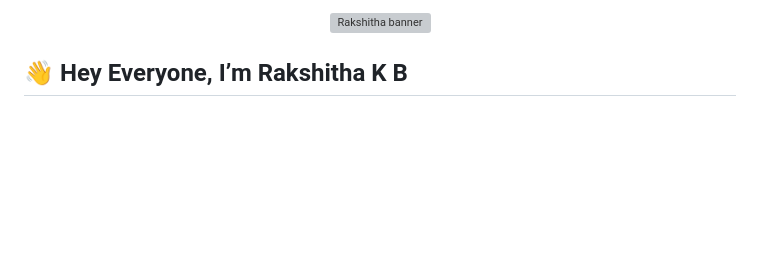
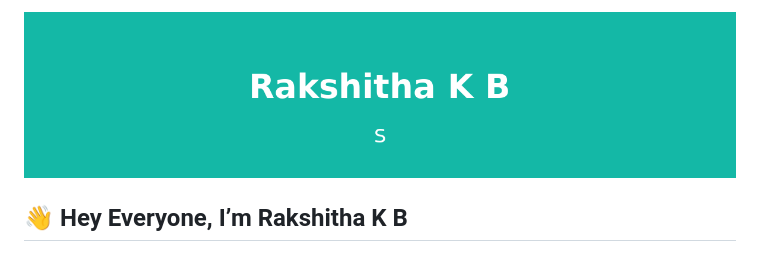
Before and after one commit to rakshithakb5/rakshithakb5, a Markdown page: README.md, the part around the change. GitHub-like rendering; pictures changed too: assets/banner_spaced.gif (added); blank space fills up the shorter version; grey boxes are pictures that could not be loaded.

Commit message:
updated the banner

```diff
--- a/README.md
+++ b/README.md
@@ -1,5 +1,5 @@
 <p align="center">
-  <img src="assets/banner.svg" alt="Rakshitha banner" width="100%" />
+  <img src="assets/banner_spaced.gif" alt="Rakshitha banner" width="100%" />
 </p>
 
 ## 👋 Hey Everyone, I’m Rakshitha K B
```
Also changed, not shown: 1 other file.
